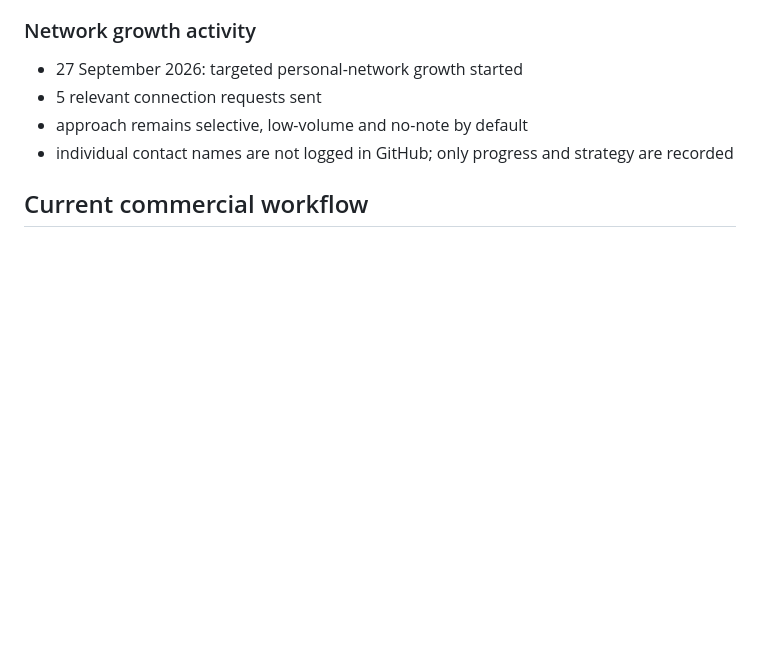
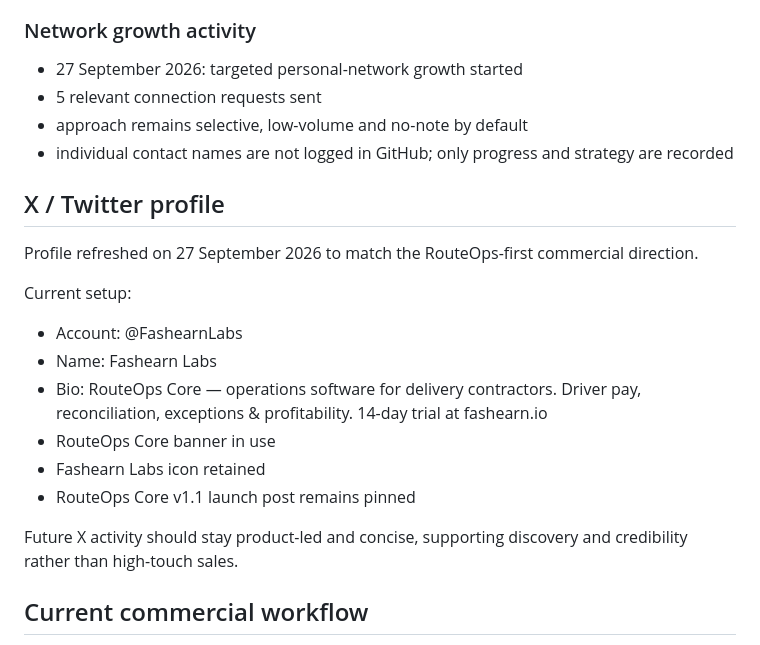
Before and after one commit to fashearn-labs/fashearn-website, a Markdown page: docs/ROUTEOPS-COMMERCIAL-HANDOVER.md, the part around the change. Drawn GitHub-style; blank space fills up the shorter version.

Commit message:
docs: record X profile RouteOps refresh

```diff
--- a/docs/ROUTEOPS-COMMERCIAL-HANDOVER.md
+++ b/docs/ROUTEOPS-COMMERCIAL-HANDOVER.md
@@ -147,6 +147,20 @@ This supports the wider low-contact commercial model: build visibility and inbou
 - approach remains selective, low-volume and no-note by default
 - individual contact names are not logged in GitHub; only progress and strategy are recorded
 
+## X / Twitter profile
+
+Profile refreshed on 27 September 2026 to match the RouteOps-first commercial direction.
+
+Current setup:
+- Account: @FashearnLabs
+- Name: Fashearn Labs
+- Bio: RouteOps Core — operations software for delivery contractors. Driver pay, reconciliation, exceptions & profitability. 14-day trial at fashearn.io
+- RouteOps Core banner in use
+- Fashearn Labs icon retained
+- RouteOps Core v1.1 launch post remains pinned
+
+Future X activity should stay product-led and concise, supporting discovery and credibility rather than high-touch sales.
+
 ## Current commercial workflow
 
 1. Prospect discovers RouteOps through fashearn.io, LinkedIn or future search/outreach channels.
```
